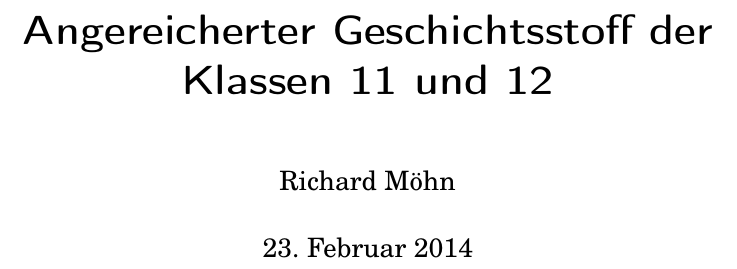
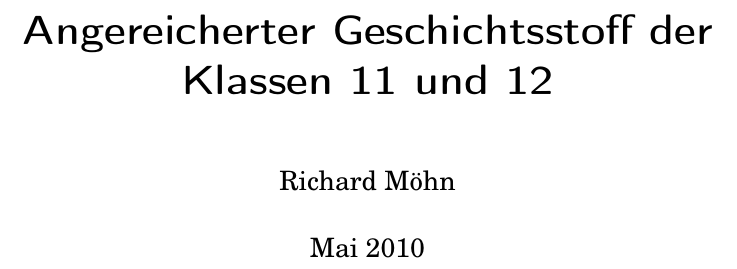
Before and after one commit to rmoehn/agb, a LaTeX book (agb.tex): part of page 3 of 159, cut so that both start at the same text. The pictures show the PDF file agb.pdf that the author committed with the source.

Commit message:
Ändere Datum auf tatsächliches Datum des letzten Standes

```diff
--- a/agb.tex
+++ b/agb.tex
@@ -45,6 +45,7 @@
 
 \title{Angereicherter Geschichtsstoff der Klassen 11 und 12}
 \author{Richard Möhn}
+\date{Mai 2010}
 \lowertitleback{%
 \centerline{\ccby}
 This work is licensed under the Creative Commons
```
Also changed, not shown: agb.pdf, 1 other file.
